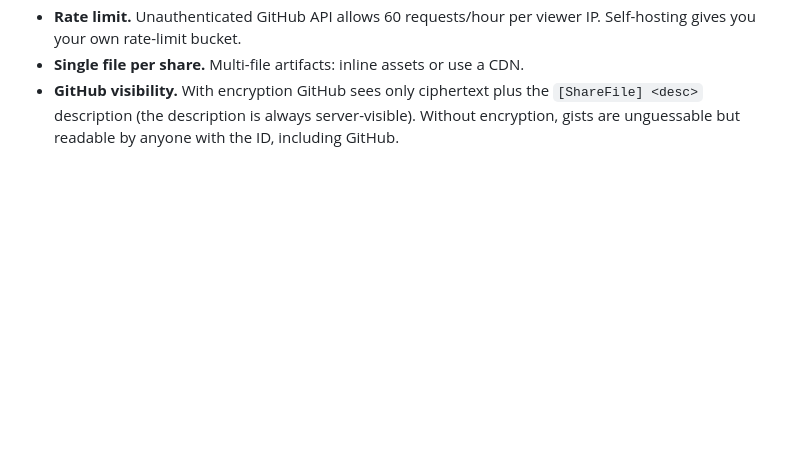
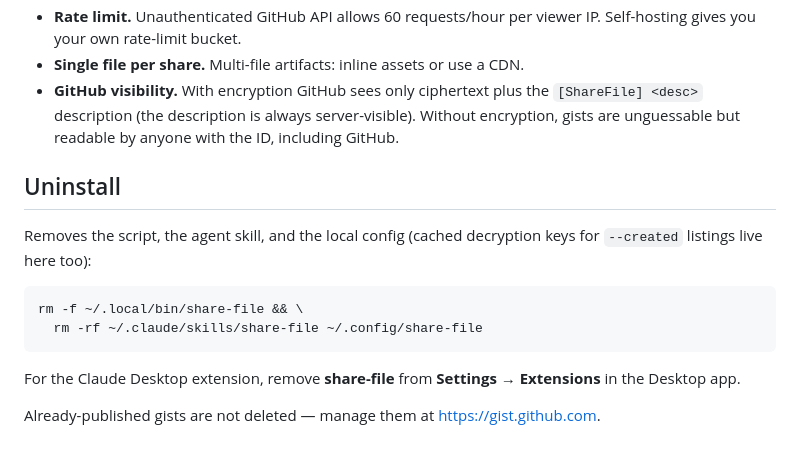
Before and after one commit to alecgard/share-file, a Markdown page: README.md, the part around the change. Drawn GitHub-style; blank space fills up the shorter version.

Commit message:
Document how to uninstall share-file

````diff
--- a/README.md
+++ b/README.md
@@ -214,3 +214,19 @@ echo "https://my-team.github.io/share-file/" > ~/.config/share-file/viewer
   viewer IP. Self-hosting gives you your own rate-limit bucket.
 - **Single file per share.** Multi-file artifacts: inline assets or use a CDN.
 - **GitHub visibility.** With encryption GitHub sees only ciphertext plus the `[ShareFile] <desc>` description (the description is always server-visible). Without encryption, gists are unguessable but readable by anyone with the ID, including GitHub.
+
+## Uninstall
+
+Removes the script, the agent skill, and the local config (cached
+decryption keys for `--created` listings live here too):
+
+```bash
+rm -f ~/.local/bin/share-file && \
+  rm -rf ~/.claude/skills/share-file ~/.config/share-file
+```
+
+For the Claude Desktop extension, remove **share-file** from
+**Settings → Extensions** in the Desktop app.
+
+Already-published gists are not deleted — manage them at
+<https://gist.github.com>.
````
